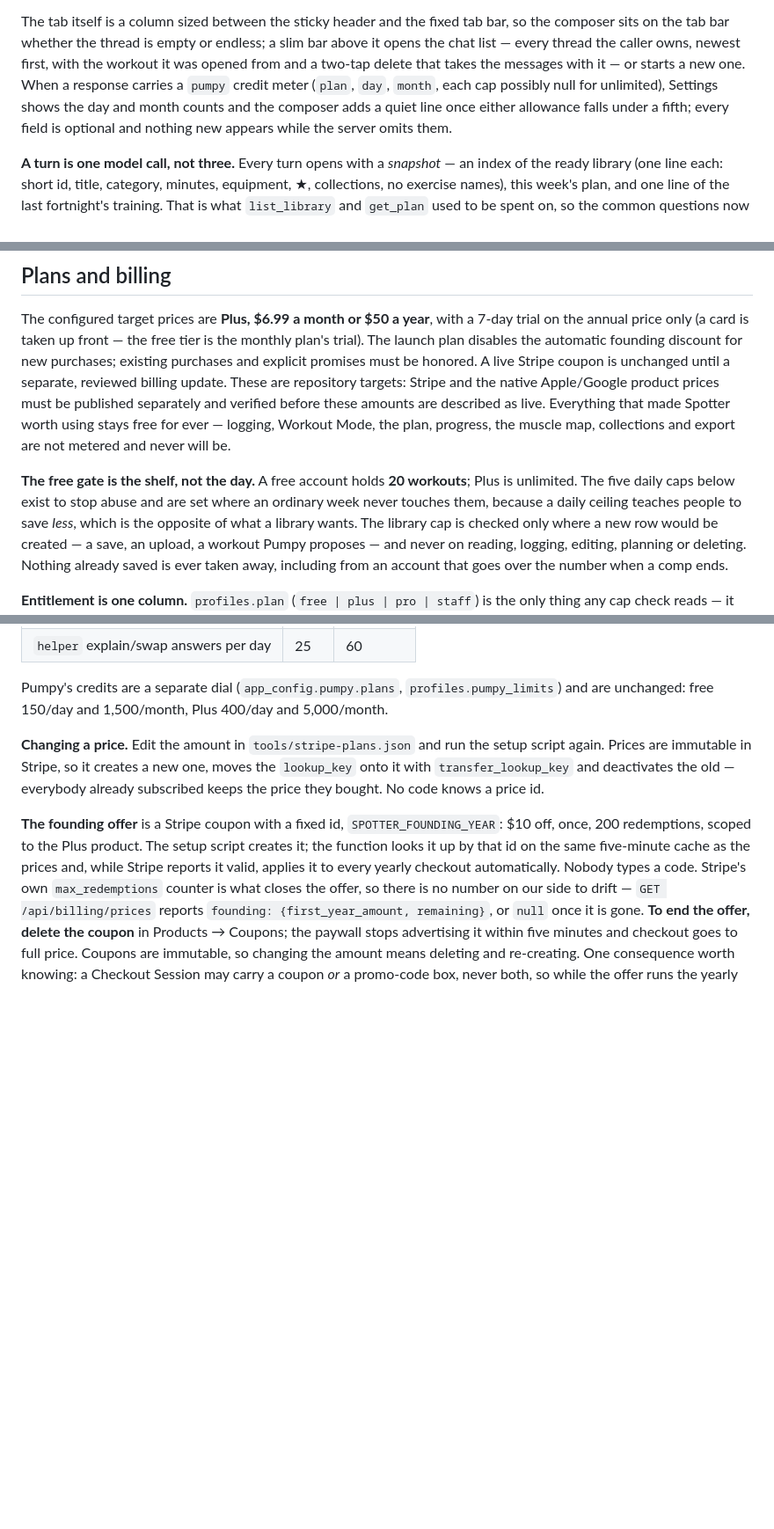
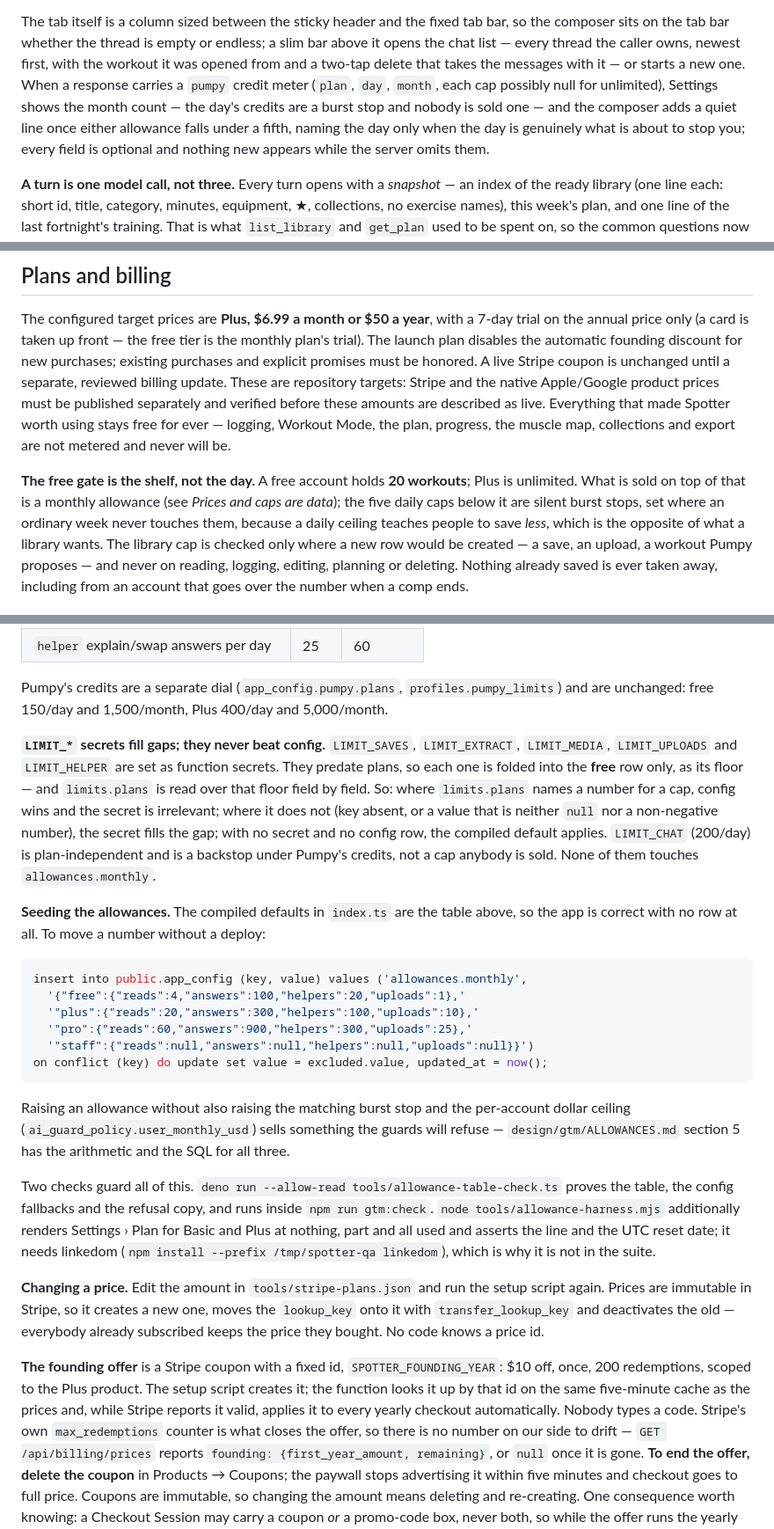
Before and after one commit to SimeonRinkenberger/spotter, a Markdown page: README.md, 3 parts joined by grey strips. Shown at 88% size. Rendered like a GitHub page; blank space fills up the shorter version.

````diff
--- a/README.md
+++ b/README.md
@@ -240,9 +240,10 @@ bar, so the composer sits on the tab bar whether the thread is empty or endless;
 above it opens the chat list — every thread the caller owns, newest first, with the workout it
 was opened from and a two-tap delete that takes the messages with it — or starts a new one.
 When a response carries a `pumpy` credit meter (`plan`, `day`, `month`, each cap possibly
-null for unlimited), Settings shows the day and month counts and the composer adds a quiet
-line once either allowance falls under a fifth; every field is optional and nothing new
-appears while the server omits them.
+null for unlimited), Settings shows the month count — the day's credits are a burst stop and
+nobody is sold one — and the composer adds a quiet line once either allowance falls under a
+fifth, naming the day only when the day is genuinely what is about to stop you; every field is
+optional and nothing new appears while the server omits them.
 
 **A turn is one model call, not three.** Every turn opens with a *snapshot* — an index of
 the ready library (one line each: short id, title, category, minutes, equipment, ★,
@@ -671,8 +675,9 @@ Spotter worth using stays free for ever — logging, Workout Mode, the plan, pro
 map, collections and export are not metered and never will be.
 
 **The free gate is the shelf, not the day.** A free account holds **20 workouts**; Plus is
-unlimited. The five daily caps below exist to stop abuse and are set where an ordinary week never
-touches them, because a daily ceiling teaches people to save *less*, which is the opposite of
+unlimited. What is sold on top of that is a monthly allowance (see *Prices and caps are data*);
+the five daily caps below it are silent burst stops, set where an ordinary week never touches
+them, because a daily ceiling teaches people to save *less*, which is the opposite of
 what a library wants. The library cap is checked only where a new row would be created — a save,
 an upload, a workout Pumpy proposes — and never on reading, logging, editing, planning or
 deleting. Nothing already saved is ever taken away, including from an account that goes over the
@@ -814,6 +852,37 @@ Today's numbers:
 
 Pumpy's credits are a separate dial (`app_config.pumpy.plans`, `profiles.pumpy_limits`) and are
 unchanged: free 150/day and 1,500/month, Plus 400/day and 5,000/month.
+
+**`LIMIT_*` secrets fill gaps; they never beat config.** `LIMIT_SAVES`, `LIMIT_EXTRACT`,
+`LIMIT_MEDIA`, `LIMIT_UPLOADS` and `LIMIT_HELPER` are set as function secrets. They predate plans,
+so each one is folded into the **free** row only, as its floor — and `limits.plans` is read over
+that floor field by field. So: where `limits.plans` names a number for a cap, config wins and the
+secret is irrelevant; where it does not (key absent, or a value that is neither `null` nor a
+non-negative number), the secret fills the gap; with no secret and no config row, the compiled
+default applies. `LIMIT_CHAT` (200/day) is plan-independent and is a backstop under Pumpy's
+credits, not a cap anybody is sold. None of them touches `allowances.monthly`.
+
+**Seeding the allowances.** The compiled defaults in `index.ts` are the table above, so the app is
+correct with no row at all. To move a number without a deploy:
+
+```sql
+insert into public.app_config (key, value) values ('allowances.monthly',
+  '{"free":{"reads":4,"answers":100,"helpers":20,"uploads":1},'
+  '"plus":{"reads":20,"answers":300,"helpers":100,"uploads":10},'
+  '"pro":{"reads":60,"answers":900,"helpers":300,"uploads":25},'
+  '"staff":{"reads":null,"answers":null,"helpers":null,"uploads":null}}')
+on conflict (key) do update set value = excluded.value, updated_at = now();
+```
+
+Raising an allowance without also raising the matching burst stop and the per-account dollar
+ceiling (`ai_guard_policy.user_monthly_usd`) sells something the guards will refuse —
+`design/gtm/ALLOWANCES.md` section 5 has the arithmetic and the SQL for all three.
+
+Two checks guard all of this. `deno run --allow-read tools/allowance-table-check.ts` proves the
+table, the config fallbacks and the refusal copy, and runs inside `npm run gtm:check`.
+`node tools/allowance-harness.mjs` additionally renders Settings › Plan for Basic and Plus at
+nothing, part and all used and asserts the line and the UTC reset date; it needs linkedom
+(`npm install --prefix /tmp/spotter-qa linkedom`), which is why it is not in the suite.
 
 **Changing a price.** Edit the amount in `tools/stripe-plans.json` and run the setup script again.
 Prices are immutable in Stripe, so it creates a new one, moves the `lookup_key` onto it with
````
Also changed, not shown: other parts of README.md (+42 -6 lines).
